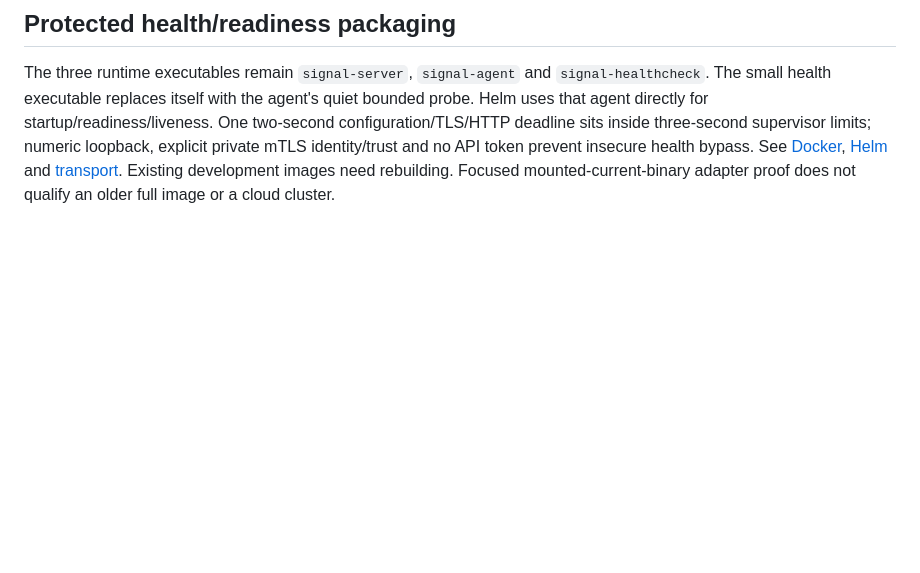
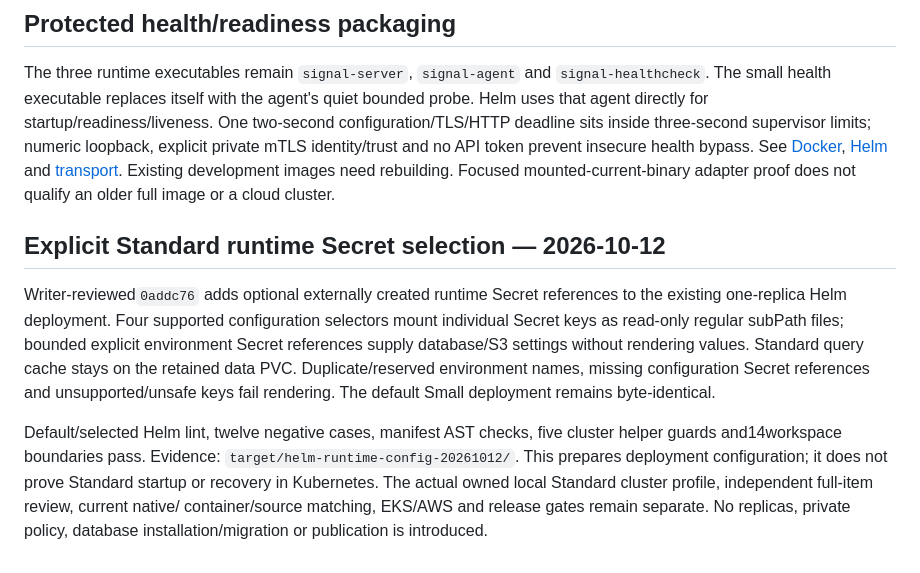
Before and after one commit to mischapogr/platform-signal, a Markdown page: docs/19-packaging.md, the part around the change. GitHub-like rendering; blank space fills up the shorter version.

Commit message:
docs: record prepared Standard Helm configuration

```diff
--- a/docs/19-packaging.md
+++ b/docs/19-packaging.md
@@ -102,3 +102,22 @@ prevent insecure health bypass. See [Docker](../deploy/docker/README.md),
 [Helm](../deploy/helm/signal/README.md) and [transport](44-transport-security.md).
 Existing development images need rebuilding. Focused mounted-current-binary
 adapter proof does not qualify an older full image or a cloud cluster.
+
+
+## Explicit Standard runtime Secret selection — 2026-10-12
+
+Writer-reviewed`0addc76` adds optional externally created runtime Secret references
+to the existing one-replica Helm deployment. Four supported configuration selectors
+mount individual Secret keys as read-only regular subPath files; bounded explicit
+environment Secret references supply database/S3 settings without rendering values.
+Standard query cache stays on the retained data PVC. Duplicate/reserved environment
+names, missing configuration Secret references and unsupported/unsafe keys fail
+rendering. The default Small deployment remains byte-identical.
+
+Default/selected Helm lint, twelve negative cases, manifest AST checks, five cluster
+helper guards and14workspace boundaries pass. Evidence:
+`target/helm-runtime-config-20261012/`. This prepares deployment configuration;
+it does not prove Standard startup or recovery in Kubernetes. The actual owned
+local Standard cluster profile, independent full-item review, current native/
+container/source matching, EKS/AWS and release gates remain separate. No replicas,
+private policy, database installation/migration or publication is introduced.
```
Also changed, not shown: docs/07-progress.md (+11 -0 lines).
